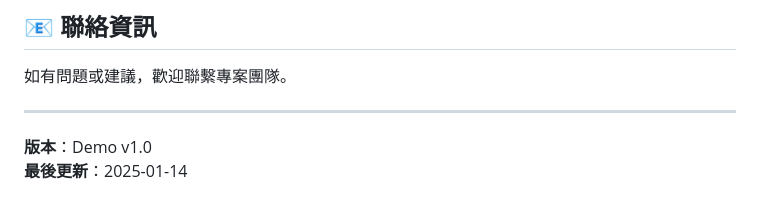
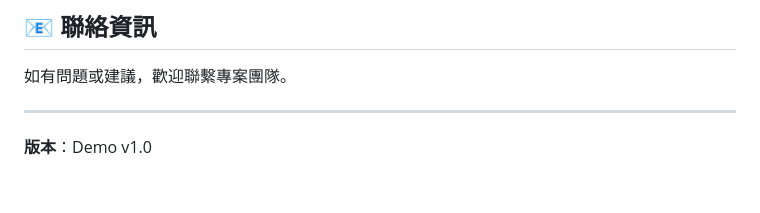
Before and after one commit to Oliver-Lai/AIOT-final-project-demo, a Markdown page: README.md, the part around the change. Rendered like a GitHub page.

```diff
--- a/README.md
+++ b/README.md
@@ -132,4 +132,3 @@ setInterval(updateData, 2000); // 每 2 秒更新一次
 ---
 
 **版本**：Demo v1.0
-**最後更新**：2025-01-14
```
